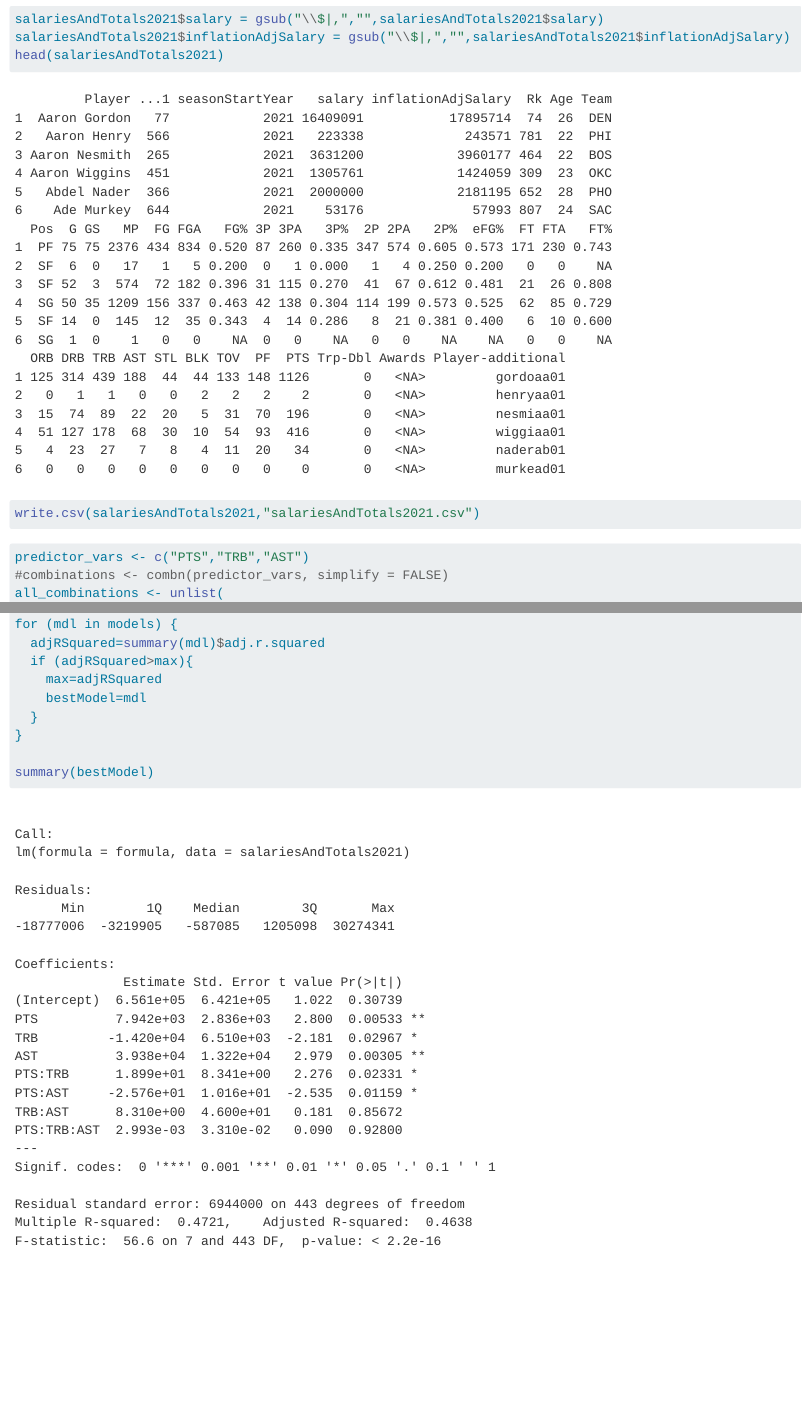
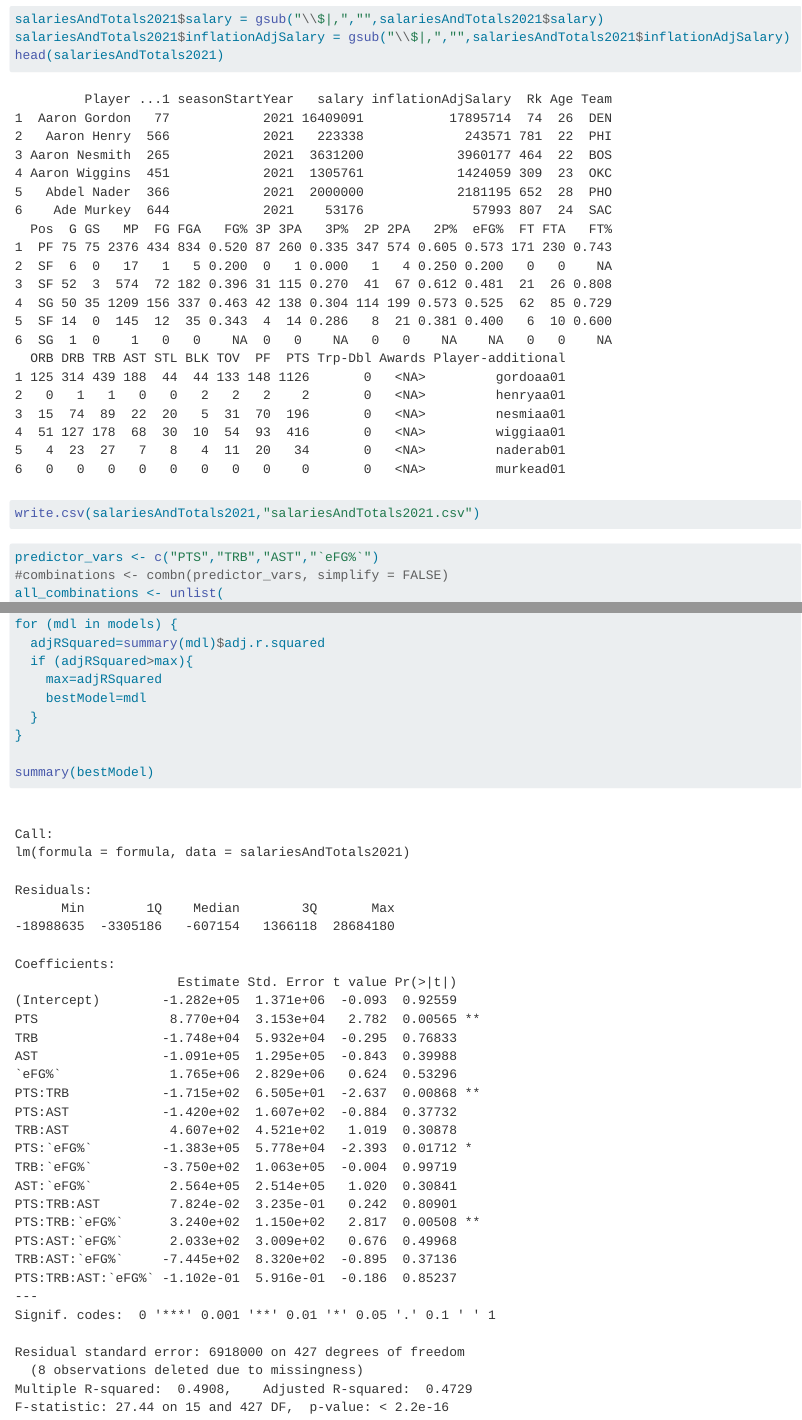
Before and after one commit to MrMugwump/Stat-155-Group-Project, a Quarto document (combining data sets.qmd): the page in a window 1100 px wide, from 6980 px down, and a second part further down, joined at a grey line. Rendered offline with R 4.5, knitr and Pandoc in place of Quarto, with nearby package versions; long lines of code are wrapped.

Commit message:
random stuff

````diff
--- a/combining data sets.qmd
+++ b/combining data sets.qmd
@@ -45,7 +45,7 @@ write.csv(salariesAndTotals2021,"salariesAndTotals2021.csv")
 ```
 
 ```{r}
-predictor_vars <- c("PTS","TRB","AST")
+predictor_vars <- c("PTS","TRB","AST","`eFG%`")
 #combinations <- combn(predictor_vars, simplify = FALSE)
 all_combinations <- unlist(
   lapply(1:length(predictor_vars), function(m) {
````
Also changed, not shown: testBen.qmd (+0 -2 lines).
